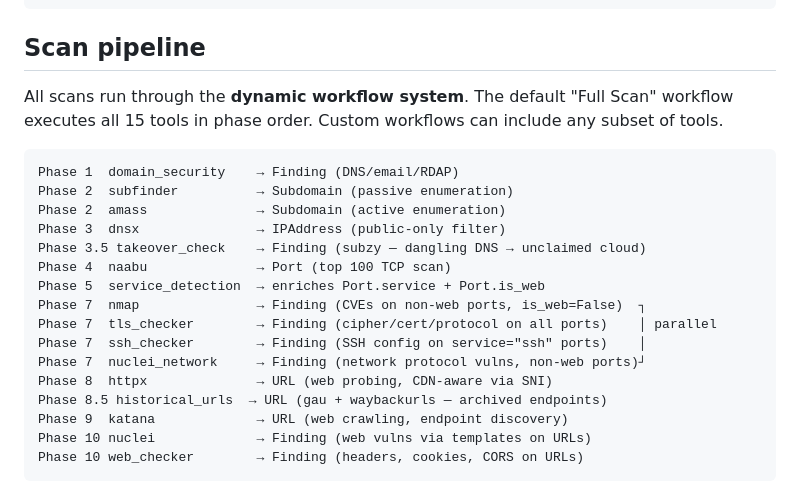
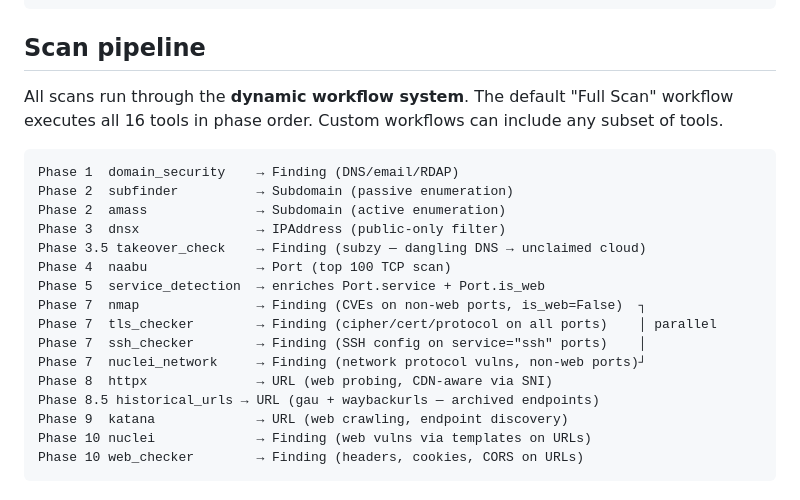
Before and after one commit to cybersecify/OpenEASD, a Markdown page: CLAUDE.md, the part around the change. GitHub-like rendering.

Commit message:
fix: update CLAUDE.md tool count and phase alignment

````diff
--- a/CLAUDE.md
+++ b/CLAUDE.md
@@ -345,7 +345,7 @@ apps/<tool>/
 ## Scan pipeline
 
 All scans run through the **dynamic workflow system**. The default "Full Scan"
-workflow executes all 15 tools in phase order. Custom workflows can include
+workflow executes all 16 tools in phase order. Custom workflows can include
 any subset of tools.
 
 ```
@@ -361,7 +361,7 @@ Phase 7  tls_checker        → Finding (cipher/cert/protocol on all ports)
 Phase 7  ssh_checker        → Finding (SSH config on service="ssh" ports)    │
 Phase 7  nuclei_network     → Finding (network protocol vulns, non-web ports)┘
 Phase 8  httpx              → URL (web probing, CDN-aware via SNI)
-Phase 8.5 historical_urls  → URL (gau + waybackurls — archived endpoints)
+Phase 8.5 historical_urls → URL (gau + waybackurls — archived endpoints)
 Phase 9  katana             → URL (web crawling, endpoint discovery)
 Phase 10 nuclei             → Finding (web vulns via templates on URLs)
 Phase 10 web_checker        → Finding (headers, cookies, CORS on URLs)
````
